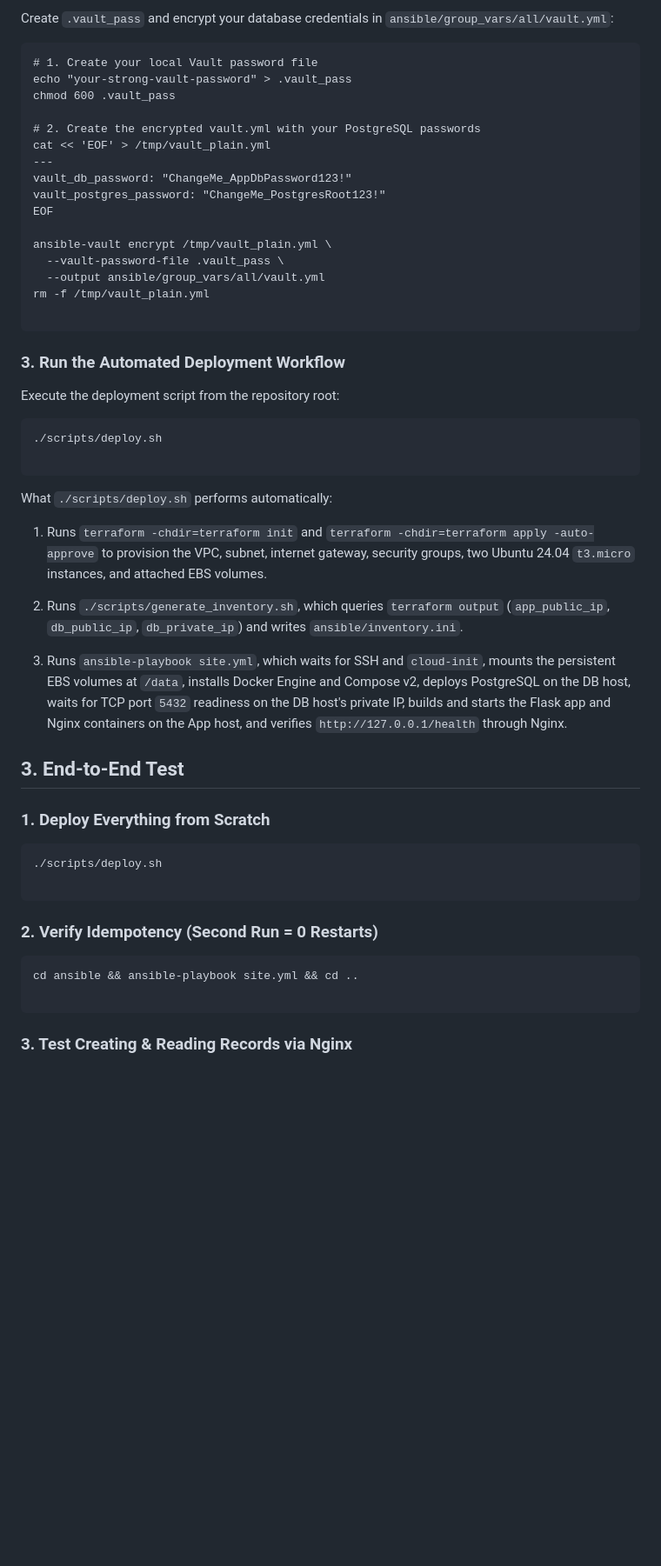
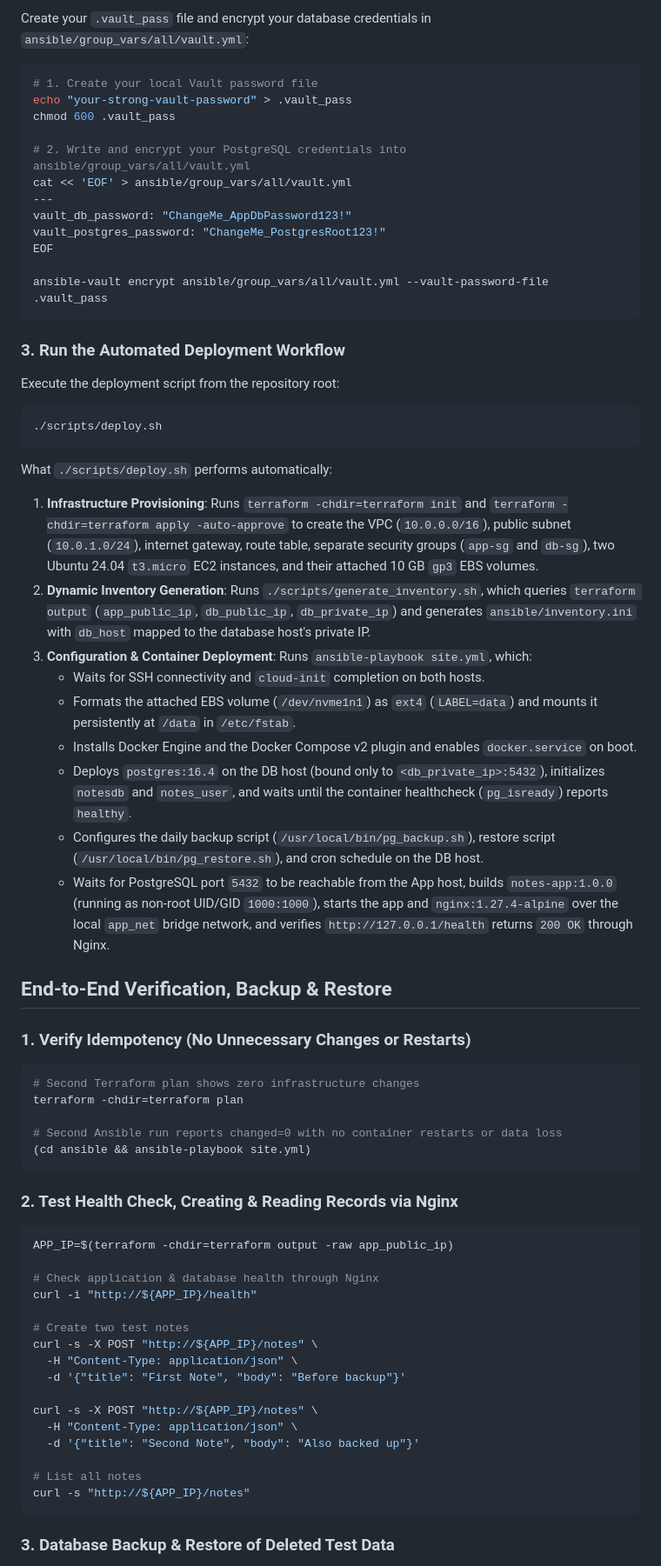
Before and after one commit to Habeba-ehab/devops-terraform-ansible, a Markdown page: README.md, the part around one of its changes. Shown at 87% size. GitHub-like rendering; blank space fills up the shorter version.

````diff
--- a/README.md
+++ b/README.md
@@ -93,57 +87,73 @@ echo "my_ip = \"$(curl -s https://checkip.amazonaws.com)/32\"" > terraform/terra
 
-Create `.vault_pass` and encrypt your database credentials in `ansible/group_vars/all/vault.yml`:
+Create your `.vault_pass` file and encrypt your database credentials in `ansible/group_vars/all/vault.yml`:
 
-```
+```bash
 # 1. Create your local Vault password file
 echo "your-strong-vault-password" > .vault_pass
 chmod 600 .vault_pass
 
-# 2. Create the encrypted vault.yml with your PostgreSQL passwords
-cat << 'EOF' > /tmp/vault_plain.yml
+# 2. Write and encrypt your PostgreSQL credentials into ansible/group_vars/all/vault.yml
+cat << 'EOF' > ansible/group_vars/all/vault.yml
 ---
 vault_db_password: "ChangeMe_AppDbPassword123!"
 vault_postgres_password: "ChangeMe_PostgresRoot123!"
 EOF
 
-ansible-vault encrypt /tmp/vault_plain.yml \
-  --vault-password-file .vault_pass \
-  --output ansible/group_vars/all/vault.yml
-rm -f /tmp/vault_plain.yml
-
+ansible-vault encrypt ansible/group_vars/all/vault.yml --vault-password-file .vault_pass
 ```
 
 ### 3. Run the Automated Deployment Workflow
 
 Execute the deployment script from the repository root:
 
-```
+```bash
 ./scripts/deploy.sh
-
 ```
 
 What `./scripts/deploy.sh` performs automatically:
 
-1. Runs `terraform -chdir=terraform init` and `terraform -chdir=terraform apply -auto-approve` to provision the VPC, subnet, internet gateway, security groups, two Ubuntu 24.04 `t3.micro` instances, and attached EBS volumes.
+1. **Infrastructure Provisioning**: Runs `terraform -chdir=terraform init` and `terraform -chdir=terraform apply -auto-approve` to create the VPC (`10.0.0.0/16`), public subnet (`10.0.1.0/24`), internet gateway, route table, separate security groups (`app-sg` and `db-sg`), two Ubuntu 24.04 `t3.micro` EC2 instances, and their attached 10 GB `gp3` EBS volumes.
+2. **Dynamic Inventory Generation**: Runs `./scripts/generate_inventory.sh`, which queries `terraform output` (`app_public_ip`, `db_public_ip`, `db_private_ip`) and generates `ansible/inventory.ini` with `db_host` mapped to the database host's private IP.
+3. **Configuration & Container Deployment**: Runs `ansible-playbook site.yml`, which:
+   - Waits for SSH connectivity and `cloud-init` completion on both hosts.
+   - Formats the attached EBS volume (`/dev/nvme1n1`) as `ext4` (`LABEL=data`) and mounts it persistently at `/data` in `/etc/fstab`.
+   - Installs Docker Engine and the Docker Compose v2 plugin and enables `docker.service` on boot.
+   - Deploys `postgres:16.4` on the DB host (bound only to `<db_private_ip>:5432`), initializes `notesdb` and `notes_user`, and waits until the container healthcheck (`pg_isready`) reports `healthy`.
+   - Configures the daily backup script (`/usr/local/bin/pg_backup.sh`), restore script (`/usr/local/bin/pg_restore.sh`), and cron schedule on the DB host.
+   - Waits for PostgreSQL port `5432` to be reachable from the App host, builds `notes-app:1.0.0` (running as non-root UID/GID `1000:1000`), starts the app and `nginx:1.27.4-alpine` over the local `app_net` bridge network, and verifies `http://127.0.0.1/health` returns `200 OK` through Nginx.
 
-2. Runs `./scripts/generate_inventory.sh`, which queries `terraform output` (`app_public_ip`, `db_public_ip`, `db_private_ip`) and writes `ansible/inventory.ini`.
+## End-to-End Verification, Backup & Restore
 
-3. Runs `ansible-playbook site.yml`, which waits for SSH and `cloud-init`, mounts the persistent EBS volumes at `/data`, installs Docker Engine and Compose v2, deploys PostgreSQL on the DB host, waits for TCP port `5432` readiness on the DB host's private IP, builds and starts the Flask app and Nginx containers on the App host, and verifies `http://127.0.0.1/health` through Nginx.
+### 1. Verify Idempotency (No Unnecessary Changes or Restarts)
 
-## 3. End-to-End Test
+```bash
+# Second Terraform plan shows zero infrastructure changes
+terraform -chdir=terraform plan
 
-### 1. Deploy Everything from Scratch
-
-```
-./scripts/deploy.sh
-
+# Second Ansible run reports changed=0 with no container restarts or data loss
+(cd ansible && ansible-playbook site.yml)
 ```
 
-### 2. Verify Idempotency (Second Run = 0 Restarts)
+### 2. Test Health Check, Creating & Reading Records via Nginx
 
-```
-cd ansible && ansible-playbook site.yml && cd ..
+```bash
+APP_IP=$(terraform -chdir=terraform output -raw app_public_ip)
 
+# Check application & database health through Nginx
+curl -i "http://${APP_IP}/health"
+
+# Create two test notes
+curl -s -X POST "http://${APP_IP}/notes" \
+  -H "Content-Type: application/json" \
+  -d '{"title": "First Note", "body": "Before backup"}'
+
+curl -s -X POST "http://${APP_IP}/notes" \
+  -H "Content-Type: application/json" \
+  -d '{"title": "Second Note", "body": "Also backed up"}'
+
+# List all notes
+curl -s "http://${APP_IP}/notes"
 ```
 
-### 3. Test Creating & Reading Records via Nginx
+### 3. Database Backup & Restore of Deleted Test Data
 
````
Also changed, not shown: other parts of README.md (+52 -58 lines).
